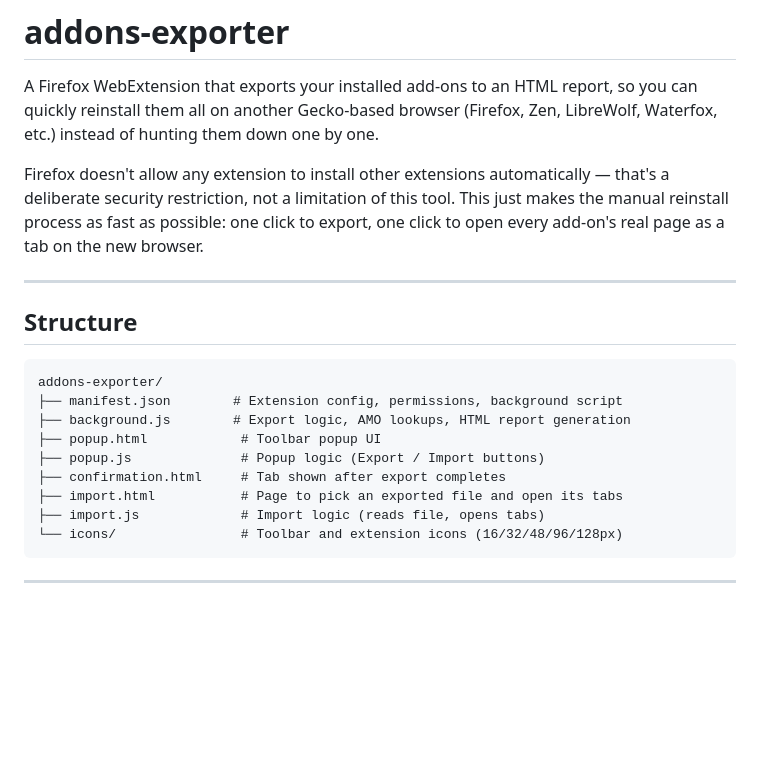
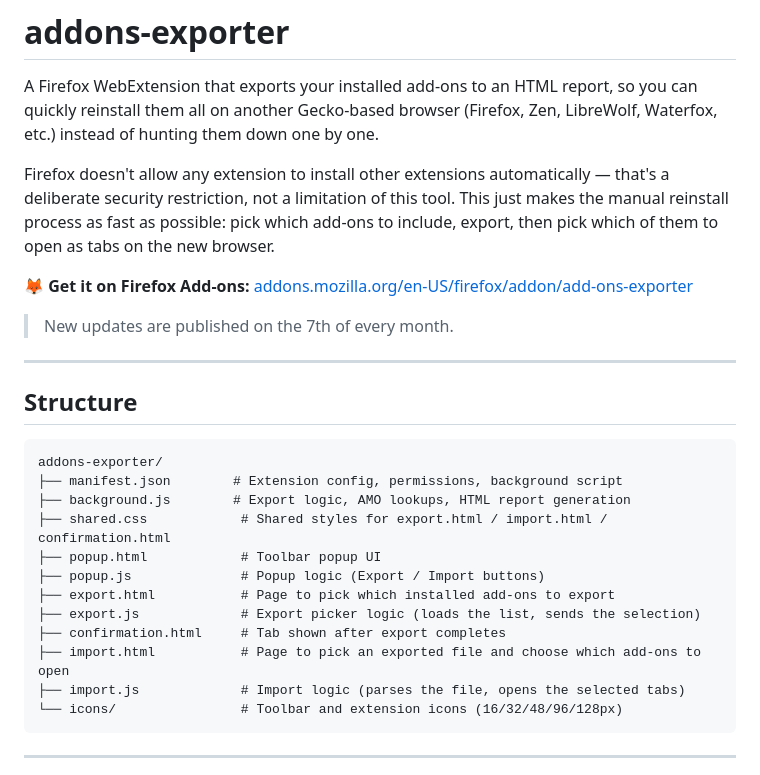
Before and after one commit to elsherif7/addons-exporter, a Markdown page: README.md, the part around one of its changes. Rendered like a GitHub page; blank space fills up the shorter version.

````diff
--- a/README.md
+++ b/README.md
@@ -2,7 +2,11 @@
 
 A Firefox WebExtension that exports your installed add-ons to an HTML report, so you can quickly reinstall them all on another Gecko-based browser (Firefox, Zen, LibreWolf, Waterfox, etc.) instead of hunting them down one by one.
 
-Firefox doesn't allow any extension to install other extensions automatically — that's a deliberate security restriction, not a limitation of this tool. This just makes the manual reinstall process as fast as possible: one click to export, one click to open every add-on's real page as a tab on the new browser.
+Firefox doesn't allow any extension to install other extensions automatically — that's a deliberate security restriction, not a limitation of this tool. This just makes the manual reinstall process as fast as possible: pick which add-ons to include, export, then pick which of them to open as tabs on the new browser.
+
+**🦊 Get it on Firefox Add-ons:** [addons.mozilla.org/en-US/firefox/addon/add-ons-exporter](https://addons.mozilla.org/en-US/firefox/addon/add-ons-exporter/)
+
+> New updates are published on the 7th of every month.
 
 ---
 
@@ -12,11 +16,14 @@ Firefox doesn't allow any extension to install other extensions automatically
 addons-exporter/
 ├── manifest.json        # Extension config, permissions, background script
 ├── background.js        # Export logic, AMO lookups, HTML report generation
+├── shared.css            # Shared styles for export.html / import.html / confirmation.html
 ├── popup.html            # Toolbar popup UI
 ├── popup.js              # Popup logic (Export / Import buttons)
+├── export.html           # Page to pick which installed add-ons to export
+├── export.js             # Export picker logic (loads the list, sends the selection)
 ├── confirmation.html     # Tab shown after export completes
-├── import.html           # Page to pick an exported file and open its tabs
-├── import.js             # Import logic (reads file, opens tabs)
+├── import.html           # Page to pick an exported file and choose which add-ons to open
+├── import.js             # Import logic (parses the file, opens the selected tabs)
 └── icons/                # Toolbar and extension icons (16/32/48/96/128px)
 ```
 
````
Also changed, not shown: other parts of README.md (+48 -13 lines).
